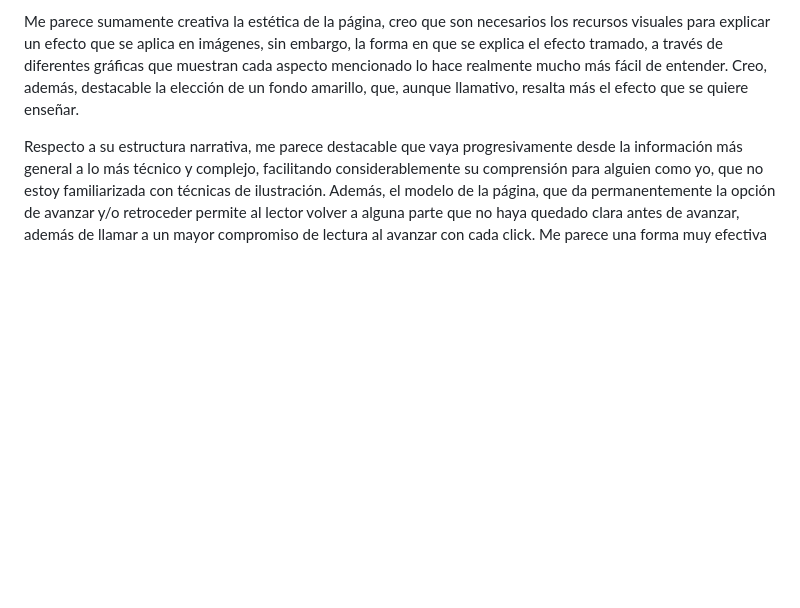
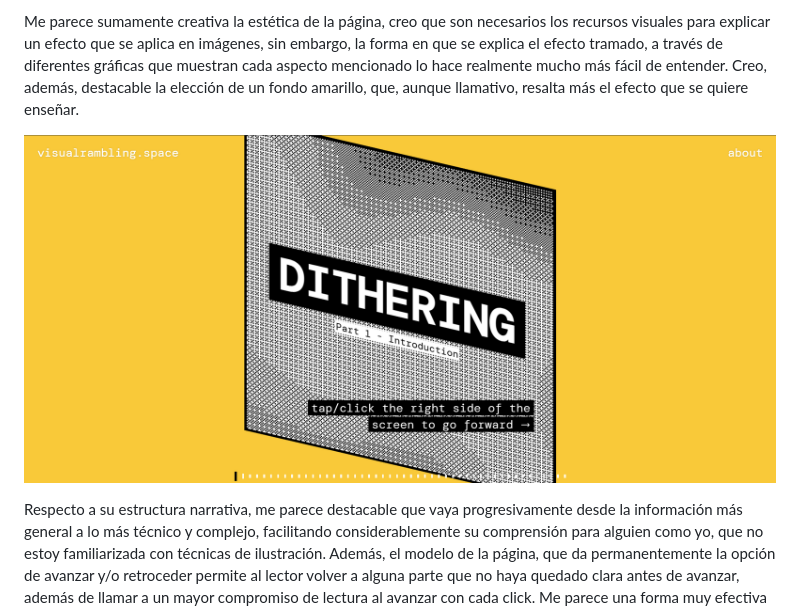
Before and after one commit to catalinamarambiop/catamrepo, a Markdown page: Tarea01/README.md, the part around the change. Rendered like a GitHub page; pictures changed too: Tarea01/image.png (added); blank space fills up the shorter version.

```diff
--- a/Tarea01/README.md
+++ b/Tarea01/README.md
@@ -7,6 +7,8 @@ Existen algoritmos para producir mapas de umbral según cada imagen y otras fór
 
 Me parece sumamente creativa la estética de la página, creo que son necesarios los recursos visuales para explicar un efecto que se aplica en imágenes, sin embargo, la forma en que se explica el efecto tramado, a través de diferentes gráficas que muestran cada aspecto mencionado lo hace realmente mucho más fácil de entender. Creo, además, destacable la elección de un fondo amarillo, que, aunque llamativo, resalta más el efecto que se quiere enseñar.
 
+![alt text](image.png)
+
 Respecto a su estructura narrativa, me parece destacable que vaya progresivamente desde la información más general a lo más técnico y complejo, facilitando considerablemente su comprensión para alguien como yo, que no estoy familiarizada con técnicas de ilustración. Además, el modelo de la página, que da permanentemente la opción de avanzar y/o retroceder permite al lector volver a alguna parte que no haya quedado clara antes de avanzar, además de llamar a un mayor compromiso de lectura al avanzar con cada click. Me parece una forma muy efectiva de hacer la información densa más amigable, dando también una libertad considerable al lector. Creo que parte de esa efectividad se explica en parte por la elección de información a incluir. Al dividir esta “serie” en tres partes, y abarcar relativamente pocos datos, o más bien, datos básicos y simples sobre la técnica en la primera, se da espacio para explicarlos bien, paso por paso, con demostraciones gráficas que lógicamente posibilitan una mejor comprensión, muy diferente a la que se daría tras sólo leer sobre una técnica para simular variaciones de colores. Por ende, logra entregar datos concretos
 Opino que, la selección acotada de información, además de hacerla más digerible, permite construir suspenso/curiosidad ante las siguientes partes. Da una impresión como “Si pude entender esto tan fácilmente, con las demás partes podré entender cosas más complejas con la misma facilidad”.
 Por último, creo que un factor clave presente que hace la página mucho más atractiva es la proporción entre imagen e información; el color de fondo hace difícil dejar de mirar la pantalla y el texto breve es más fácil de procesar y construye tensión, generando mayor compromiso de parte del lector e involucramiento al avanzar al ritmo propio y revelar el resto de la información a gusto personal, siempre con una visual atractiva de fondo, que, además, representa cada detalle de la técnica explicada con texto. Creo personalmente que esa proporción da una sensación de liviandad que permite una predisposición amigable frente al contenido y universaliza su consumo, esto se refleja en la popularidad de la página y el reconocimiento que recibió del medio The Pudding como una de las tres mejores historias visuales y basadas en datos del año pasado.
```
